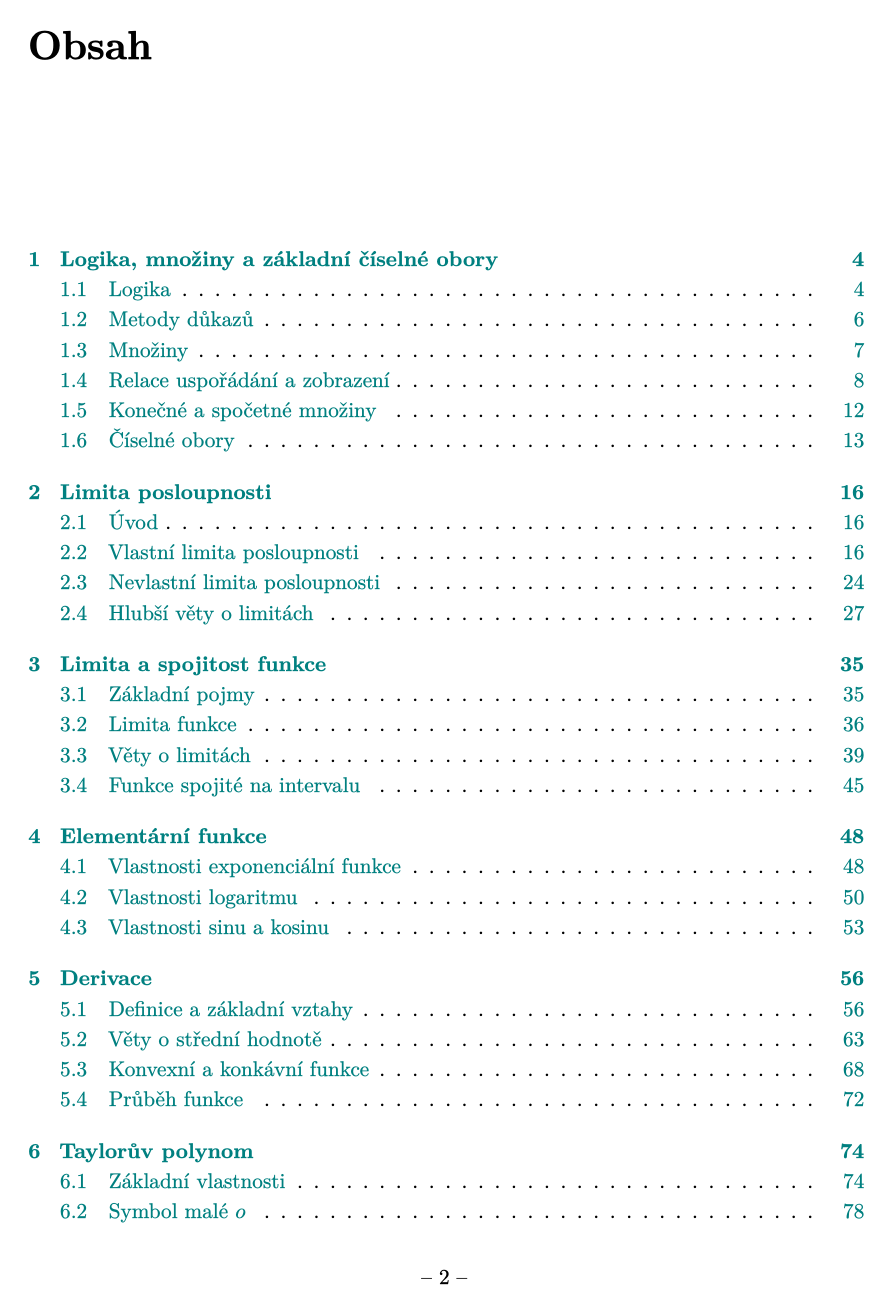
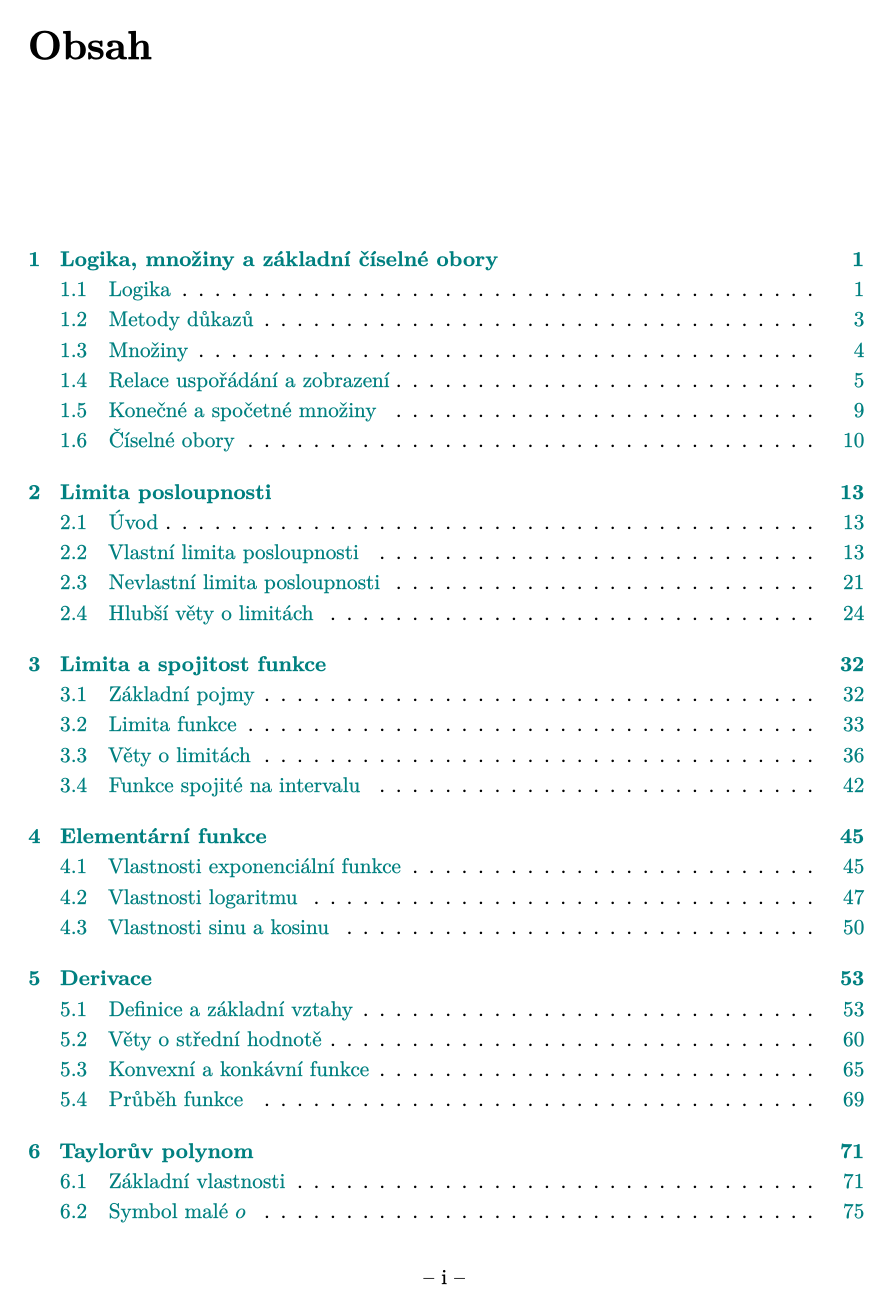
Before and after one commit to DominikDolezel/matalyza_1, a LaTeX document (main.tex): page 2 of 143. The pictures show the PDF file main.pdf that the author committed with the source.

Commit message:
úprava číslování stránek, obsah

```diff
--- a/main.tex
+++ b/main.tex
@@ -171,9 +171,12 @@
 \author{Dominik Doležel}
 
 \begin{document}
+\frontmatter
+\maketitle
+\thispagestyle{empty}
+\clearpage
 
-\maketitle
-
+\pagenumbering{roman}
 \tableofcontents
 \clearpage
 
@@ -190,7 +193,7 @@
 % KAPITOLY
 % \input{chapters/01_nazev_kapitoly}
 % ...
-
+\mainmatter
 \input{chapters/01_uvod.tex}
 \input{chapters/02_limita_posloupnosti.tex}
 \input{chapters/03_limita_a_spojitost_funkce.tex}
```
Also changed, not shown: main.pdf.
